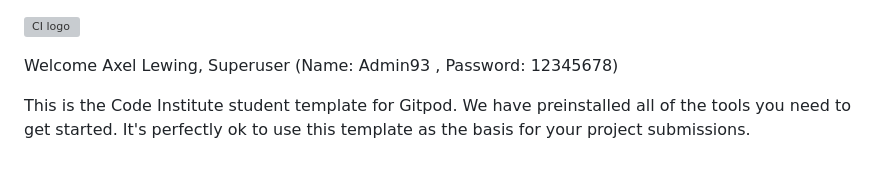
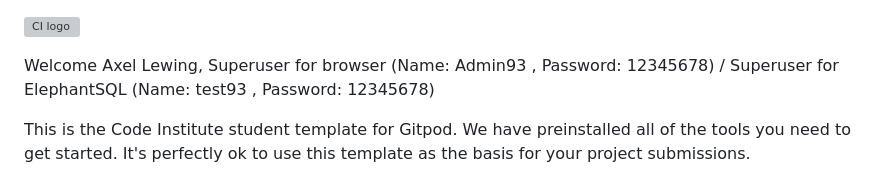
Before and after one commit to Axellewing/ci-fsf-Hello-Django, a Markdown page: README.md, the part around the change. GitHub-like rendering; grey boxes are pictures that could not be loaded.

Commit message:
Adding Name and Password to Readme for superuser on ElephantSQL together with alrdy made superuser for browser

```diff
--- a/README.md
+++ b/README.md
@@ -1,6 +1,6 @@
 ![CI logo](https://codeinstitute.s3.amazonaws.com/fullstack/ci_logo_small.png)
 
-Welcome Axel Lewing, Superuser (Name: Admin93 , Password: 12345678)
+Welcome Axel Lewing, Superuser for browser (Name: Admin93 , Password: 12345678) / Superuser for ElephantSQL (Name: test93 , Password: 12345678)
 
 This is the Code Institute student template for Gitpod. We have preinstalled all of the tools you need to get started. It's perfectly ok to use this template as the basis for your project submissions.
 
```
